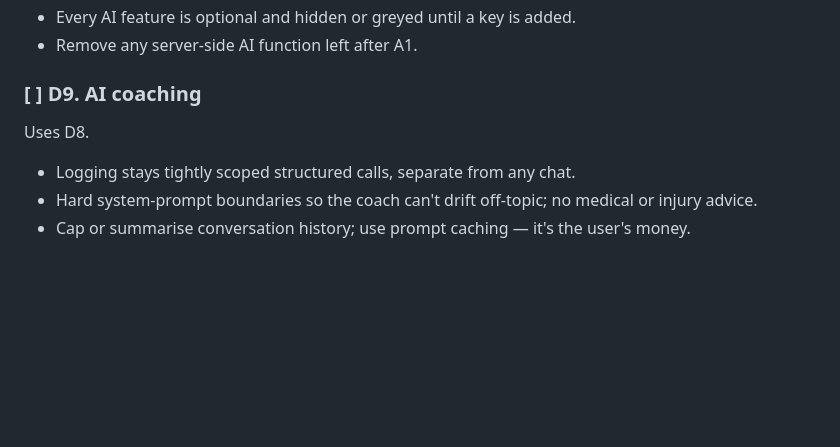
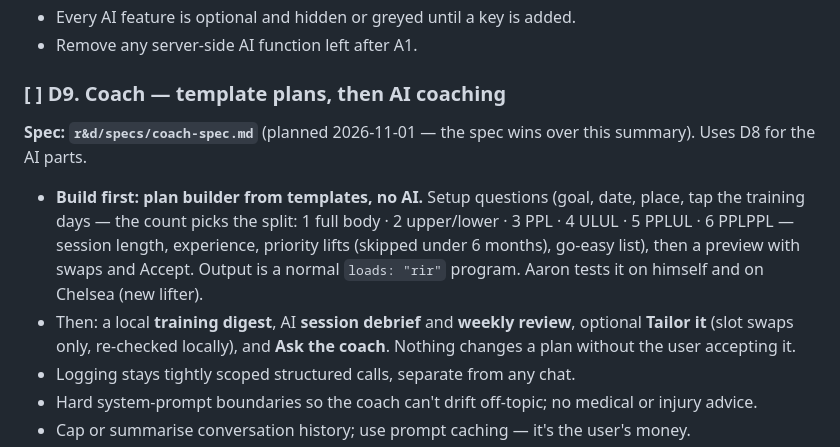
Before and after one commit to tribbles69/Ironlog, a Markdown page: r&d/ROADMAP.md, the part around the change. Drawn GitHub-style; blank space fills up the shorter version.

```diff
--- a/r&d/ROADMAP.md
+++ b/r&d/ROADMAP.md
@@ -715,8 +715,18 @@ No Ironlog AI server and no paid tier.
 - Every AI feature is optional and hidden or greyed until a key is added.
 - Remove any server-side AI function left after A1.
 
-### [ ] D9. AI coaching
-Uses D8.
+### [ ] D9. Coach — template plans, then AI coaching
+**Spec: `r&d/specs/coach-spec.md`** (planned 2026-11-01 — the spec wins over
+this summary). Uses D8 for the AI parts.
+- **Build first: plan builder from templates, no AI.** Setup questions (goal,
+  date, place, tap the training days — the count picks the split: 1 full
+  body · 2 upper/lower · 3 PPL · 4 ULUL · 5 PPLUL · 6 PPLPPL — session length,
+  experience, priority lifts (skipped under 6 months), go-easy list), then a
+  preview with swaps and Accept. Output is a normal `loads: "rir"` program.
+  Aaron tests it on himself and on Chelsea (new lifter).
+- Then: a local **training digest**, AI **session debrief** and **weekly
+  review**, optional **Tailor it** (slot swaps only, re-checked locally), and
+  **Ask the coach**. Nothing changes a plan without the user accepting it.
 - Logging stays tightly scoped structured calls, separate from any chat.
 - Hard system-prompt boundaries so the coach can't drift off-topic; no medical
   or injury advice.
```
Also changed, not shown: r&d/specs/coach-spec.md (added, +187 -0 lines).
